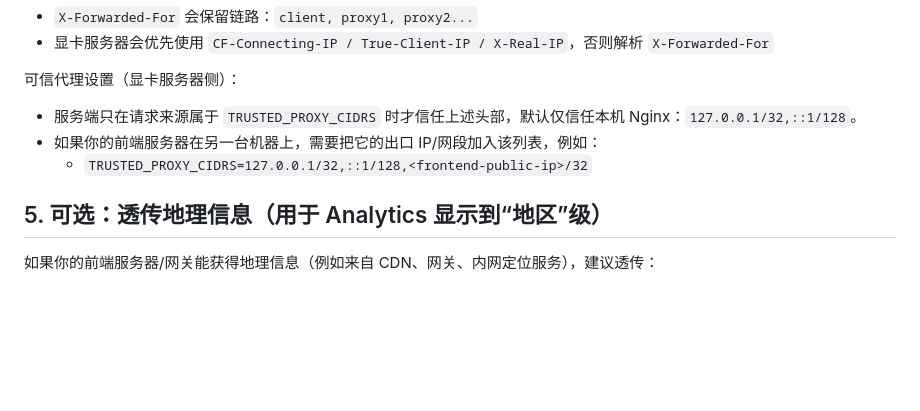
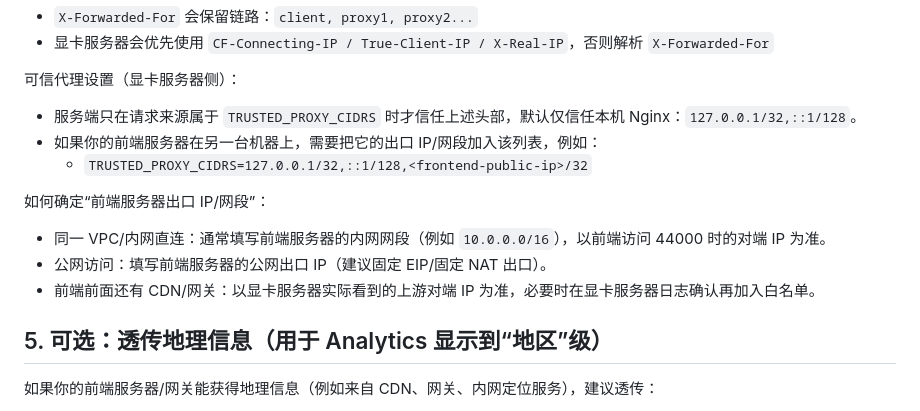
Before and after one commit to falling-into-you/ecg-r1-web, a Markdown page: .trae/documents/frontend_reuse_guide_44000.md, the part around the change. Rendered like a GitHub page; blank space fills up the shorter version.

```diff
--- a/.trae/documents/frontend_reuse_guide_44000.md
+++ b/.trae/documents/frontend_reuse_guide_44000.md
@@ -80,6 +80,11 @@ location /ecg_api/ {
 - 如果你的前端服务器在另一台机器上，需要把它的出口 IP/网段加入该列表，例如：
   - `TRUSTED_PROXY_CIDRS=127.0.0.1/32,::1/128,<frontend-public-ip>/32`
 
+如何确定“前端服务器出口 IP/网段”：
+- 同一 VPC/内网直连：通常填写前端服务器的内网网段（例如 `10.0.0.0/16`），以前端访问 44000 时的对端 IP 为准。
+- 公网访问：填写前端服务器的公网出口 IP（建议固定 EIP/固定 NAT 出口）。
+- 前端前面还有 CDN/网关：以显卡服务器实际看到的上游对端 IP 为准，必要时在显卡服务器日志确认再加入白名单。
+
 ## 5. 可选：透传地理信息（用于 Analytics 显示到“地区”级）
 
 如果你的前端服务器/网关能获得地理信息（例如来自 CDN、网关、内网定位服务），建议透传：
```
Also changed, not shown: .trae/documents/remote_inference_api_44000.md (+4 -0 lines).
